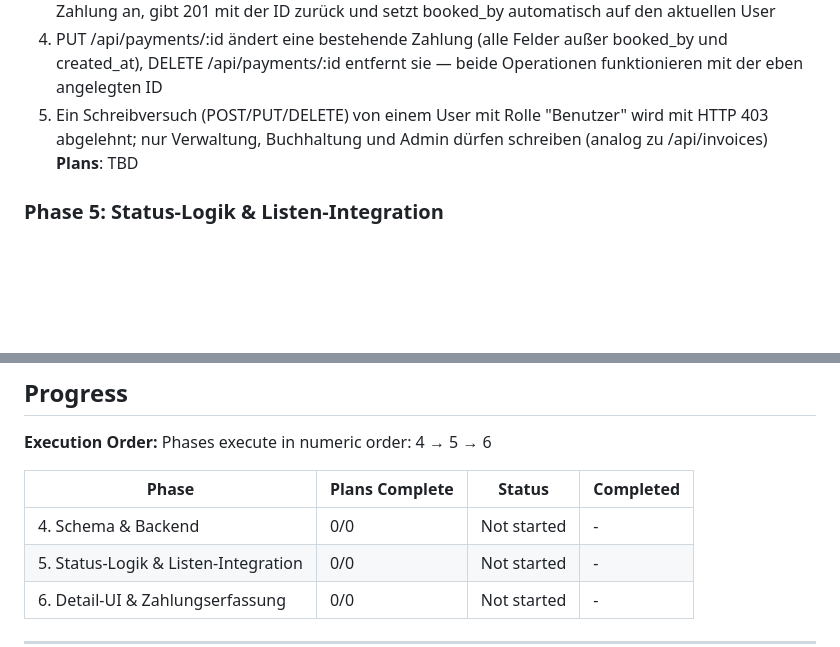
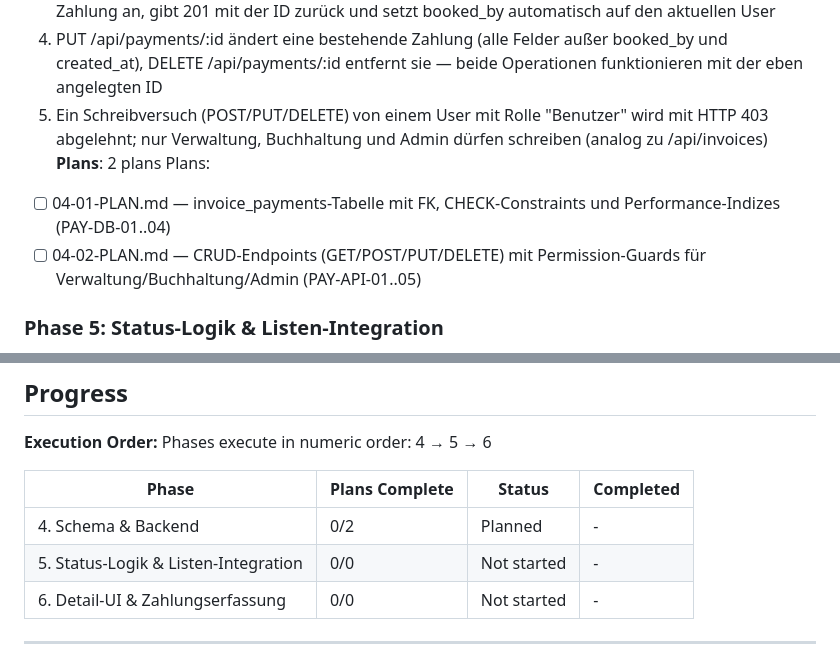
Before and after one commit to Ben0850/bemo, a Markdown page: .planning/ROADMAP.md, 2 parts joined by grey strips. GitHub-like rendering; blank space fills up the shorter version.

Commit message:
docs(04): plan phase 4 — Schema & Backend (2 plans, 9 reqs)

```diff
--- a/.planning/ROADMAP.md
+++ b/.planning/ROADMAP.md
@@ -31,7 +31,10 @@ Decimal phases appear between their surrounding integers in numeric order.
   3. Eine GET-Anfrage auf /api/invoices/:id/payments liefert ein chronologisch nach payment_date sortiertes Array aller Zahlungen der Rechnung; eine POST-Anfrage mit gültigem Body legt eine Zahlung an, gibt 201 mit der ID zurück und setzt booked_by automatisch auf den aktuellen User
   4. PUT /api/payments/:id ändert eine bestehende Zahlung (alle Felder außer booked_by und created_at), DELETE /api/payments/:id entfernt sie — beide Operationen funktionieren mit der eben angelegten ID
   5. Ein Schreibversuch (POST/PUT/DELETE) von einem User mit Rolle "Benutzer" wird mit HTTP 403 abgelehnt; nur Verwaltung, Buchhaltung und Admin dürfen schreiben (analog zu /api/invoices)
-**Plans**: TBD
+**Plans**: 2 plans
+Plans:
+- [ ] 04-01-PLAN.md — invoice_payments-Tabelle mit FK, CHECK-Constraints und Performance-Indizes (PAY-DB-01..04)
+- [ ] 04-02-PLAN.md — CRUD-Endpoints (GET/POST/PUT/DELETE) mit Permission-Guards für Verwaltung/Buchhaltung/Admin (PAY-API-01..05)
 
 ### Phase 5: Status-Logik & Listen-Integration
 **Goal**: Der Rechnungs-Status ist nicht mehr manuell gesetzt sondern wird systemweit aus dem Zahlungssaldo abgeleitet — sichtbar in der Rechnungs-Liste als Status-Badge, konsistent über alle Rechnungen
@@ -63,7 +66,7 @@ Phases execute in numeric order: 4 → 5 → 6
 
 | Phase | Plans Complete | Status | Completed |
 |-------|----------------|--------|-----------|
-| 4. Schema & Backend | 0/0 | Not started | - |
+| 4. Schema & Backend | 0/2 | Planned | - |
 | 5. Status-Logik & Listen-Integration | 0/0 | Not started | - |
 | 6. Detail-UI & Zahlungserfassung | 0/0 | Not started | - |
 
```
Also changed, not shown: 2 other files.
